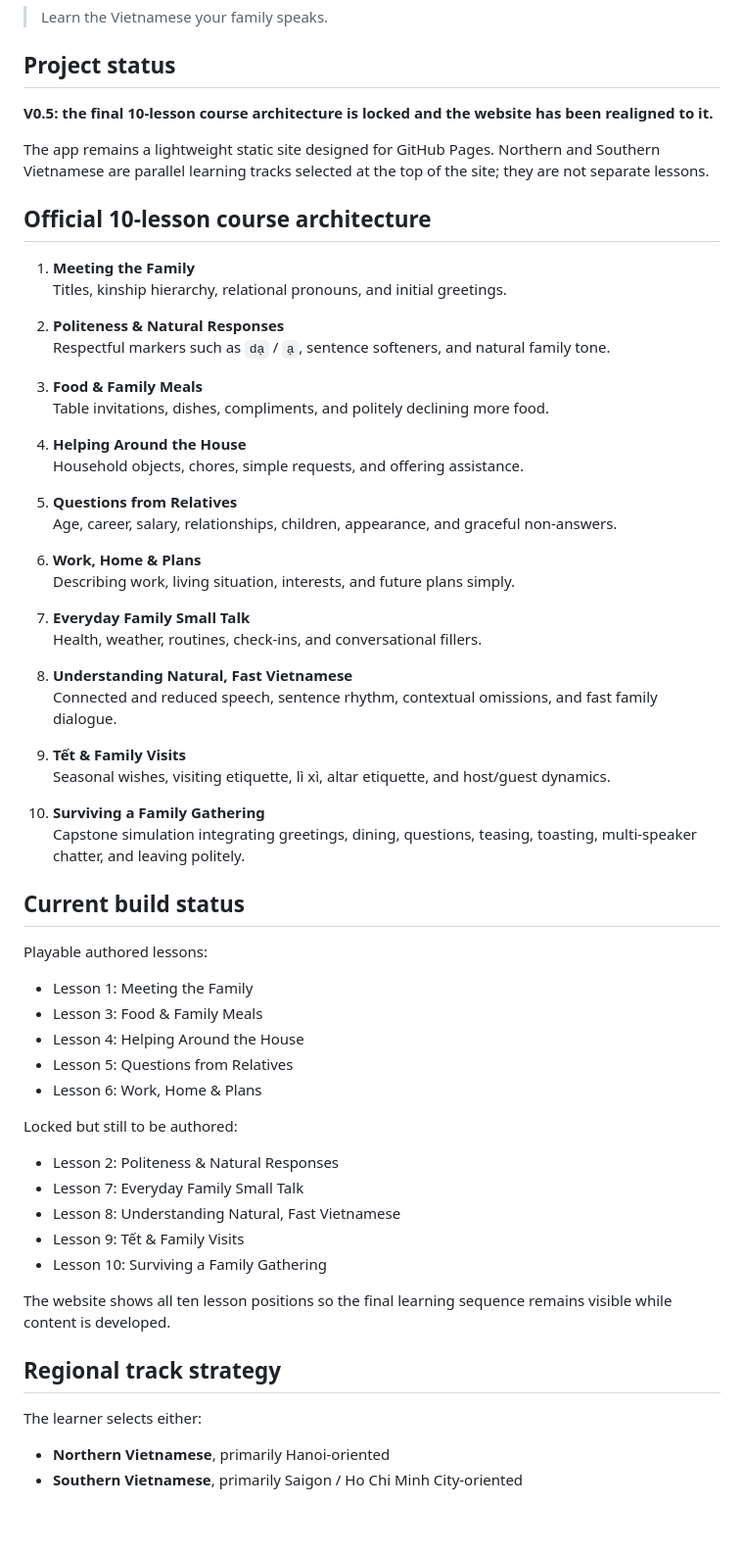
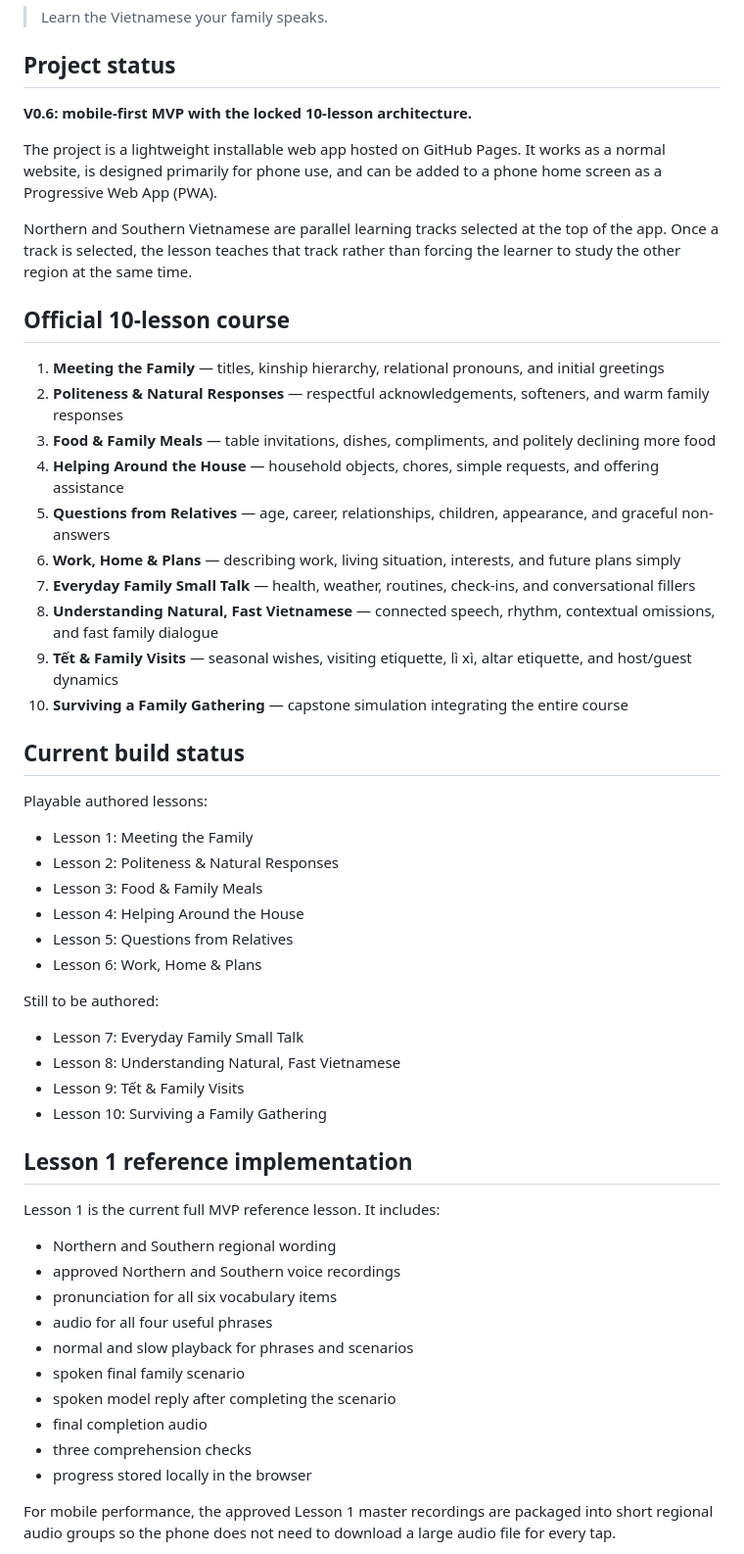
Before and after one commit to annnmm219/vietnamese-for-family, a Markdown page: README.md, the part around one of its changes. Shown at 98% size. GitHub-like rendering; blank space fills up the shorter version.

Commit message:
Update README for mobile MVP and Lesson 1 audio

```diff
--- a/README.md
+++ b/README.md
@@ -6,66 +6,57 @@
 
 ## Project status
 
-**V0.5: the final 10-lesson course architecture is locked and the website has been realigned to it.**
+**V0.6: mobile-first MVP with the locked 10-lesson architecture.**
 
-The app remains a lightweight static site designed for GitHub Pages. Northern and Southern Vietnamese are parallel learning tracks selected at the top of the site; they are not separate lessons.
+The project is a lightweight installable web app hosted on GitHub Pages. It works as a normal website, is designed primarily for phone use, and can be added to a phone home screen as a Progressive Web App (PWA).
 
-## Official 10-lesson course architecture
+Northern and Southern Vietnamese are parallel learning tracks selected at the top of the app. Once a track is selected, the lesson teaches that track rather than forcing the learner to study the other region at the same time.
 
-1. **Meeting the Family**
-   Titles, kinship hierarchy, relational pronouns, and initial greetings.
+## Official 10-lesson course
 
-2. **Politeness & Natural Responses**
-   Respectful markers such as `dạ` / `ạ`, sentence softeners, and natural family tone.
-
-3. **Food & Family Meals**
-   Table invitations, dishes, compliments, and politely declining more food.
-
-4. **Helping Around the House**
-   Household objects, chores, simple requests, and offering assistance.
-
-5. **Questions from Relatives**
-   Age, career, salary, relationships, children, appearance, and graceful non-answers.
-
-6. **Work, Home & Plans**
-   Describing work, living situation, interests, and future plans simply.
-
-7. **Everyday Family Small Talk**
-   Health, weather, routines, check-ins, and conversational fillers.
-
-8. **Understanding Natural, Fast Vietnamese**
-   Connected and reduced speech, sentence rhythm, contextual omissions, and fast family dialogue.
-
-9. **Tết & Family Visits**
-   Seasonal wishes, visiting etiquette, lì xì, altar etiquette, and host/guest dynamics.
-
-10. **Surviving a Family Gathering**
-    Capstone simulation integrating greetings, dining, questions, teasing, toasting, multi-speaker chatter, and leaving politely.
+1. **Meeting the Family** — titles, kinship hierarchy, relational pronouns, and initial greetings
+2. **Politeness & Natural Responses** — respectful acknowledgements, softeners, and warm family responses
+3. **Food & Family Meals** — table invitations, dishes, compliments, and politely declining more food
+4. **Helping Around the House** — household objects, chores, simple requests, and offering assistance
+5. **Questions from Relatives** — age, career, relationships, children, appearance, and graceful non-answers
+6. **Work, Home & Plans** — describing work, living situation, interests, and future plans simply
+7. **Everyday Family Small Talk** — health, weather, routines, check-ins, and conversational fillers
+8. **Understanding Natural, Fast Vietnamese** — connected speech, rhythm, contextual omissions, and fast family dialogue
+9. **Tết & Family Visits** — seasonal wishes, visiting etiquette, lì xì, altar etiquette, and host/guest dynamics
+10. **Surviving a Family Gathering** — capstone simulation integrating the entire course
 
 ## Current build status
 
 Playable authored lessons:
 
 - Lesson 1: Meeting the Family
+- Lesson 2: Politeness & Natural Responses
 - Lesson 3: Food & Family Meals
 - Lesson 4: Helping Around the House
 - Lesson 5: Questions from Relatives
 - Lesson 6: Work, Home & Plans
 
-Locked but still to be authored:
+Still to be authored:
 
-- Lesson 2: Politeness & Natural Responses
 - Lesson 7: Everyday Family Small Talk
 - Lesson 8: Understanding Natural, Fast Vietnamese
 - Lesson 9: Tết & Family Visits
 - Lesson 10: Surviving a Family Gathering
 
-The website shows all ten lesson positions so the final learning sequence remains visible while content is developed.
+## Lesson 1 reference implementation
 
-## Regional track strategy
+Lesson 1 is the current full MVP reference lesson. It includes:
 
-The learner selects either:
+- Northern and Southern regional wording
+- approved Northern and Southern voice recordings
+- pronunciation for all six vocabulary items
+- audio for all four useful phrases
+- normal and slow playback for phrases and scenarios
+- spoken final family scenario
+- spoken model reply after completing the scenario
+- final completion audio
+- three comprehension checks
+- progress stored locally in the browser
 
-- **Northern Vietnamese**, primarily Hanoi-oriented
-- **Southern Vietnamese**, primarily Saigon / Ho Chi Minh City-oriented
+For mobile performance, the approved Lesson 1 master recordings are packaged into short regional audio groups so the phone does not need to download a large audio file for every tap.
 
```
Also changed, not shown: other parts of README.md (+28 -11 lines).
